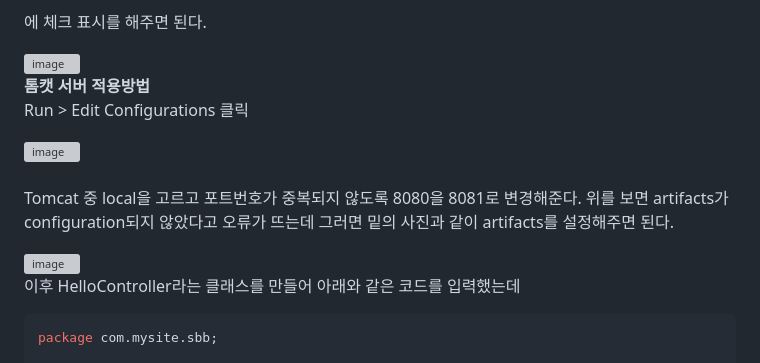
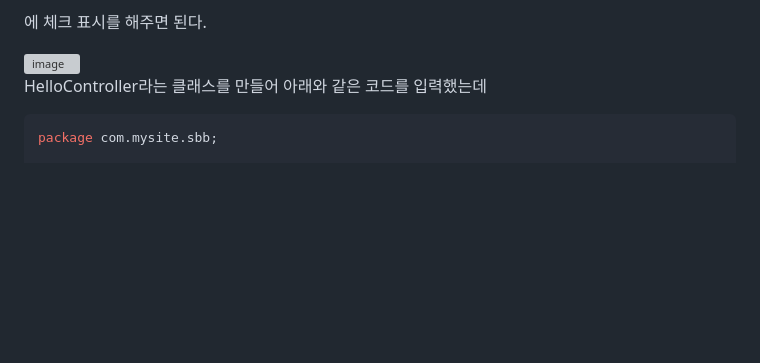
Before and after one commit to orieasy1/23-2-Programming-Study, a Markdown page: GDSC_Springboot/2023-09-22-week0Assignment.md, the part around the change. GitHub-like rendering; blank space fills up the shorter version; grey boxes are pictures that could not be loaded.

````diff
--- a/GDSC_Springboot/2023-09-22-week0Assignment.md
+++ b/GDSC_Springboot/2023-09-22-week0Assignment.md
@@ -39,21 +39,7 @@ JDK 버전에 주의하도록 하자.
 
 <img width="372" alt="image" src="https://github.com/orieasy1/23-2-Programming-Study/assets/129071350/a816508e-e7d0-468b-87ab-b905c19282cf">
 
-
-<br>
-
-**톰캣 서버 적용방법** <br>
-Run > Edit Configurations 클릭
-
-<img width="552" alt="image" src="https://github.com/orieasy1/23-2-Programming-Study/assets/129071350/6be3af2d-c9ab-4538-affa-770ed2845a0c">
-
-
-<br>Tomcat 중 local을 고르고 포트번호가 중복되지 않도록 8080을 8081로 변경해준다.
-위를 보면 artifacts가 configuration되지 않았다고 오류가 뜨는데 그러면 밑의 사진과 같이 artifacts를 설정해주면 된다.
-
-<img width="551" alt="image" src="https://github.com/orieasy1/23-2-Programming-Study/assets/129071350/aa830ce3-601d-43c8-a9bf-4f3f60d0a94a">
-
-이후 HelloController라는 클래스를 만들어 아래와 같은 코드를 입력했는데
+ HelloController라는 클래스를 만들어 아래와 같은 코드를 입력했는데
 
 ```java
 package com.mysite.sbb;
````
